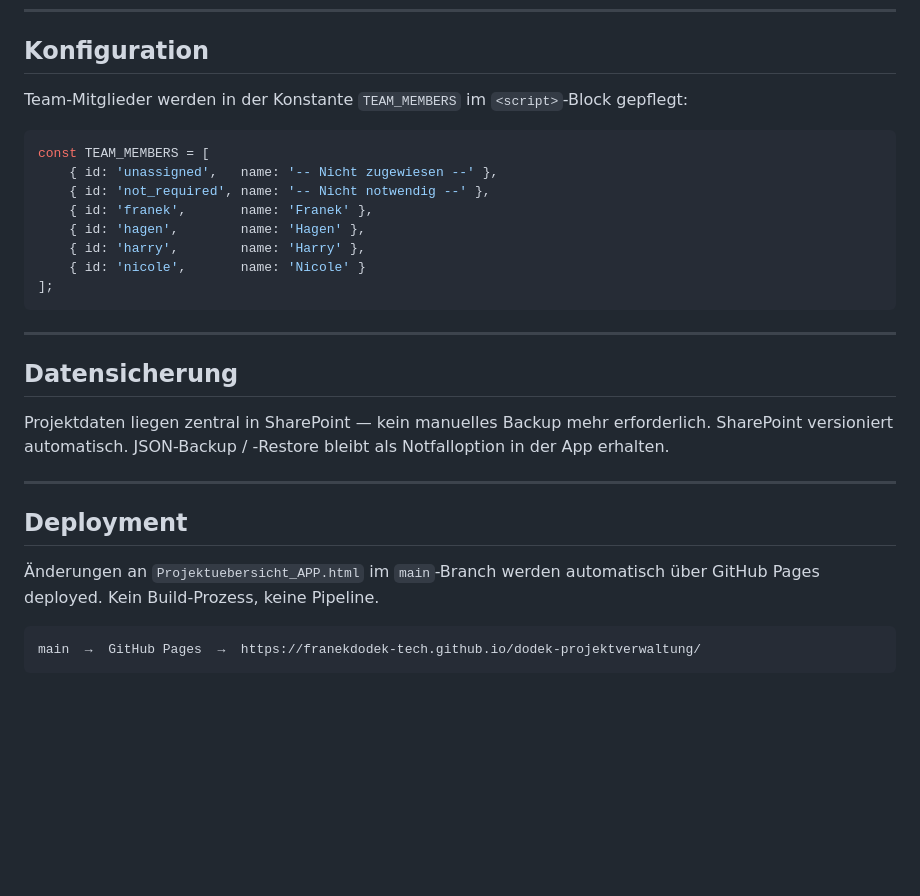
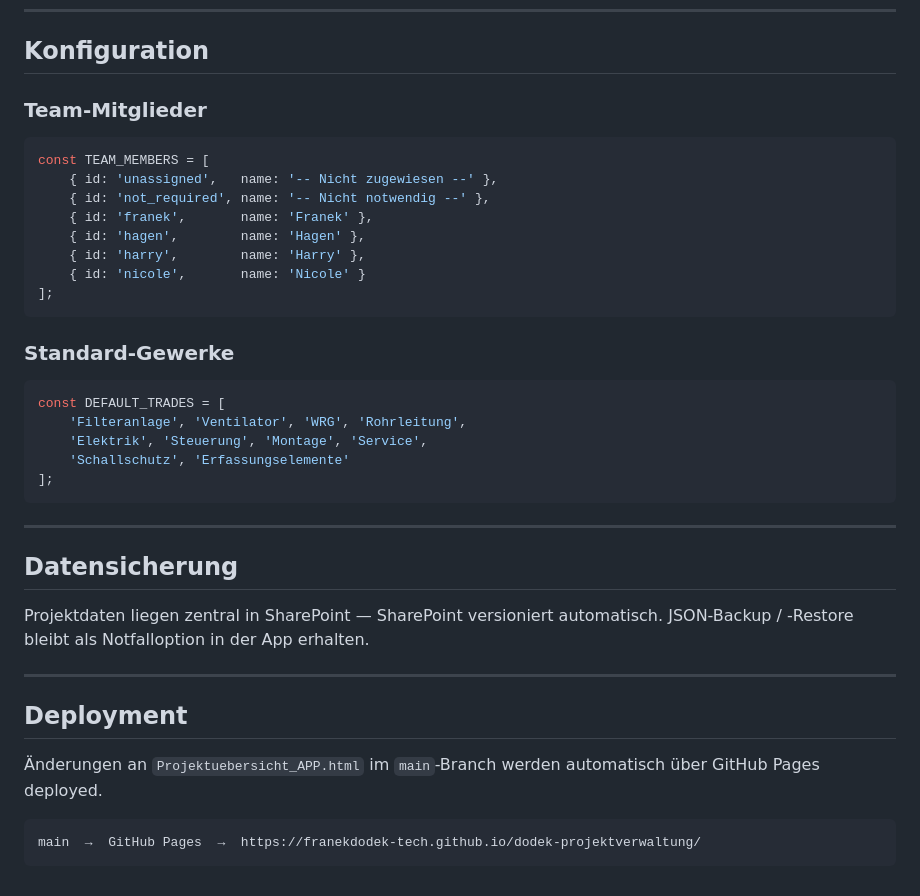
Before and after one commit to franekdodek-tech/dodek-projektverwaltung, a Markdown page: README.md, the part around one of its changes. Rendered like a GitHub page; blank space fills up the shorter version.

````diff
--- a/README.md
+++ b/README.md
@@ -108,8 +129,7 @@ Die App dient als digitales Projektbuch für ca. 150 Aufträge pro Jahr. Sie erf
 
 ## Konfiguration
 
-Team-Mitglieder werden in der Konstante `TEAM_MEMBERS` im `<script>`-Block gepflegt:
-
+### Team-Mitglieder
 ```javascript
 const TEAM_MEMBERS = [
     { id: 'unassigned',   name: '-- Nicht zugewiesen --' },
@@ -121,17 +141,26 @@ const TEAM_MEMBERS = [
 ];
 ```
 
+### Standard-Gewerke
+```javascript
+const DEFAULT_TRADES = [
+    'Filteranlage', 'Ventilator', 'WRG', 'Rohrleitung',
+    'Elektrik', 'Steuerung', 'Montage', 'Service',
+    'Schallschutz', 'Erfassungselemente'
+];
+```
+
 ---
 
 ## Datensicherung
 
-Projektdaten liegen zentral in SharePoint — kein manuelles Backup mehr erforderlich. SharePoint versioniert automatisch. JSON-Backup / -Restore bleibt als Notfalloption in der App erhalten.
+Projektdaten liegen zentral in SharePoint — SharePoint versioniert automatisch. JSON-Backup / -Restore bleibt als Notfalloption in der App erhalten.
 
 ---
 
 ## Deployment
 
-Änderungen an `Projektuebersicht_APP.html` im `main`-Branch werden automatisch über GitHub Pages deployed. Kein Build-Prozess, keine Pipeline.
+Änderungen an `Projektuebersicht_APP.html` im `main`-Branch werden automatisch über GitHub Pages deployed.
 
 ```
 main  →  GitHub Pages  →  https://franekdodek-tech.github.io/dodek-projektverwaltung/
````
Also changed, not shown: other parts of README.md (+54 -33 lines).
